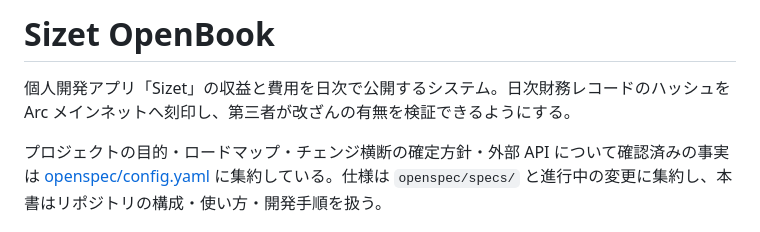
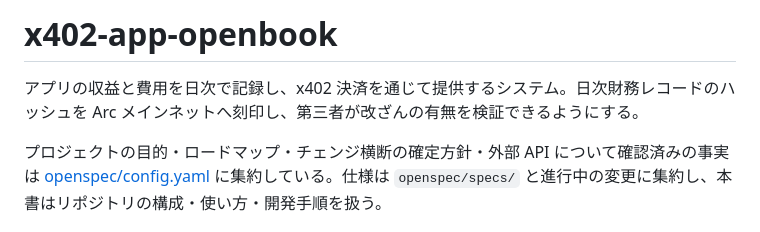
Before and after one commit to koki-shiomi/x402-app-openbook, a Markdown page: README.md, the part around the change. Drawn GitHub-style.

Commit message:
docs: rename README project to x402-app-openbook

```diff
--- a/README.md
+++ b/README.md
@@ -1,6 +1,6 @@
-# Sizet OpenBook
+# x402-app-openbook
 
-個人開発アプリ「Sizet」の収益と費用を日次で公開するシステム。日次財務レコードのハッシュを Arc メインネットへ刻印し、第三者が改ざんの有無を検証できるようにする。
+アプリの収益と費用を日次で記録し、x402 決済を通じて提供するシステム。日次財務レコードのハッシュを Arc メインネットへ刻印し、第三者が改ざんの有無を検証できるようにする。
 
 プロジェクトの目的・ロードマップ・チェンジ横断の確定方針・外部 API について確認済みの事実は [openspec/config.yaml](openspec/config.yaml) に集約している。仕様は `openspec/specs/` と進行中の変更に集約し、本書はリポジトリの構成・使い方・開発手順を扱う。
 
```
